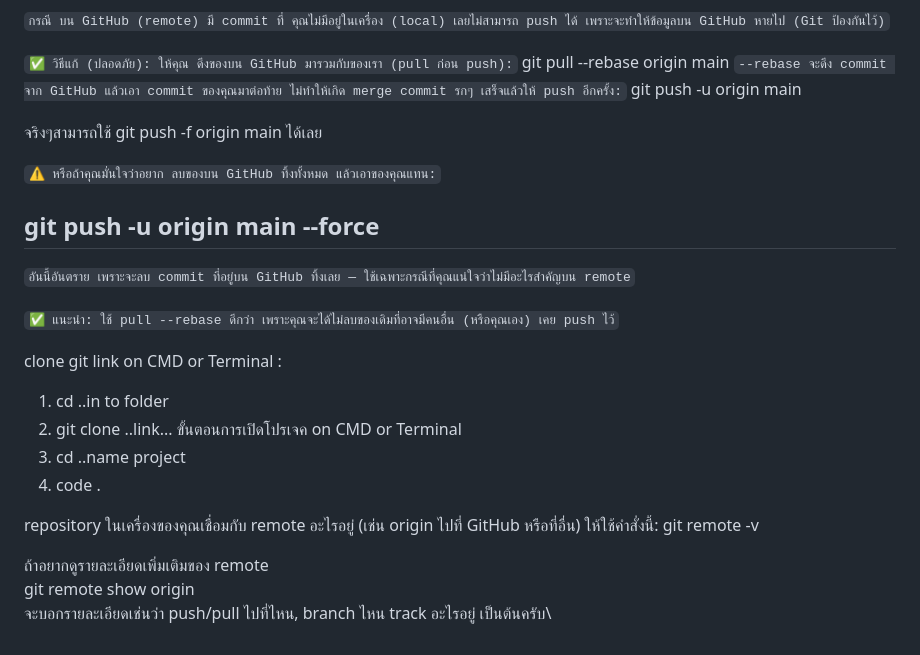
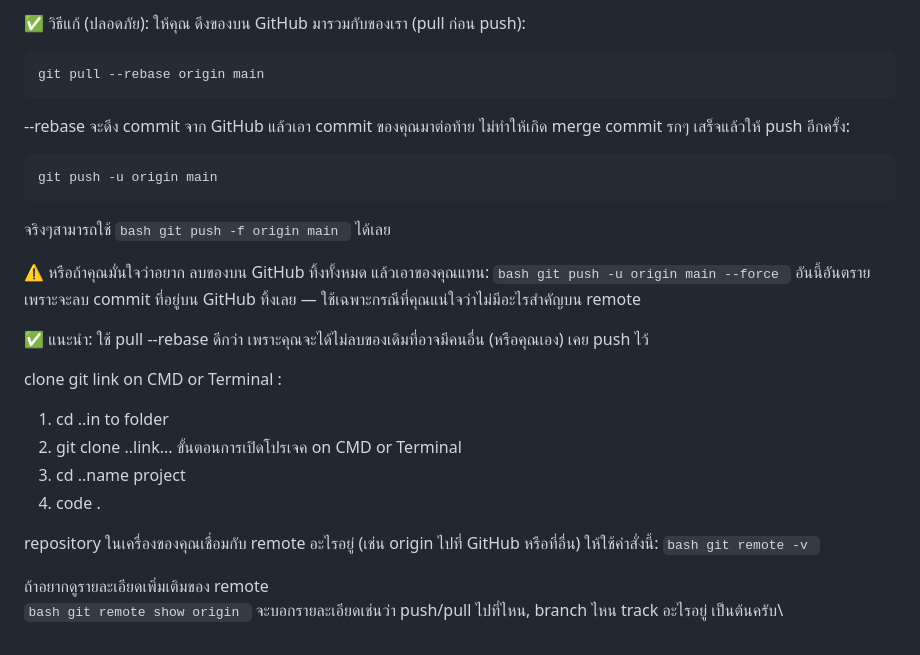
Before and after one commit to Learning-and-practice101/learn-git-command, a Markdown page: README.md, the part around the change printed below. GitHub-like rendering.

````diff
--- a/README.md
+++ b/README.md
@@ -53,22 +80,23 @@ git config --global user.email "your-email@example.com"
 
-`กรณี บน GitHub (remote) มี commit ที่ คุณไม่มีอยู่ในเครื่อง (local)
-เลยไม่สามารถ push ได้ เพราะจะทำให้ข้อมูลบน GitHub หายไป (Git ป้องกันไว้)`
+✅ วิธีแก้ (ปลอดภัย):
+ให้คุณ ดึงของบน GitHub มารวมกับของเรา (pull ก่อน push):
+```bash
+git pull --rebase origin main
+```
+--rebase จะดึง commit จาก GitHub แล้วเอา commit ของคุณมาต่อท้าย ไม่ทำให้เกิด merge commit รกๆ
+เสร็จแล้วให้ push อีกครั้ง:
+```bash
+git push -u origin main
+```
 
-`✅ วิธีแก้ (ปลอดภัย):
-ให้คุณ ดึงของบน GitHub มารวมกับของเรา (pull ก่อน push):`
-git pull --rebase origin main
-`--rebase จะดึง commit จาก GitHub แล้วเอา commit ของคุณมาต่อท้าย ไม่ทำให้เกิด merge commit รกๆ
-เสร็จแล้วให้ push อีกครั้ง:`
-git push -u origin main
+จริงๆสามารถใช้ ```bash git push -f origin main ``` ได้เลย
 
-จริงๆสามารถใช้ git push -f origin main ได้เลย
+⚠️ หรือถ้าคุณมั่นใจว่าอยาก ลบของบน GitHub ทิ้งทั้งหมด แล้วเอาของคุณแทน:
+```bash git push -u origin main --force ```
+อันนี้อันตราย เพราะจะลบ commit ที่อยู่บน GitHub ทิ้งเลย — ใช้เฉพาะกรณีที่คุณแน่ใจว่าไม่มีอะไรสำคัญบน remote
 
-`⚠️ หรือถ้าคุณมั่นใจว่าอยาก ลบของบน GitHub ทิ้งทั้งหมด แล้วเอาของคุณแทน:`
-## git push -u origin main --force
-`อันนี้อันตราย เพราะจะลบ commit ที่อยู่บน GitHub ทิ้งเลย — ใช้เฉพาะกรณีที่คุณแน่ใจว่าไม่มีอะไรสำคัญบน remote`
-
-`✅ แนะนำ:
-ใช้ pull --rebase ดีกว่า เพราะคุณจะได้ไม่ลบของเดิมที่อาจมีคนอื่น (หรือคุณเอง) เคย push ไว้`
+✅ แนะนำ:
+ใช้ pull --rebase ดีกว่า เพราะคุณจะได้ไม่ลบของเดิมที่อาจมีคนอื่น (หรือคุณเอง) เคย push ไว้
 
 clone git link on CMD or Terminal :
 1. cd ..in to folder
@@ -78,8 +106,8 @@ clone git link on CMD or Terminal :
 4. code .
 
 repository ในเครื่องของคุณเชื่อมกับ remote อะไรอยู่  (เช่น origin ไปที่ GitHub หรือที่อื่น) ให้ใช้คำสั่งนี้:
-git remote -v
+```bash git remote -v ```
 
 ถ้าอยากดูรายละเอียดเพิ่มเติมของ remote \
-git remote show origin\
+```bash git remote show origin ```
 จะบอกรายละเอียดเช่นว่า push/pull ไปที่ไหน, branch ไหน track อะไรอยู่ เป็นต้นครับ\
````
Also changed, not shown: other parts of README.md (+54 -27 lines).
